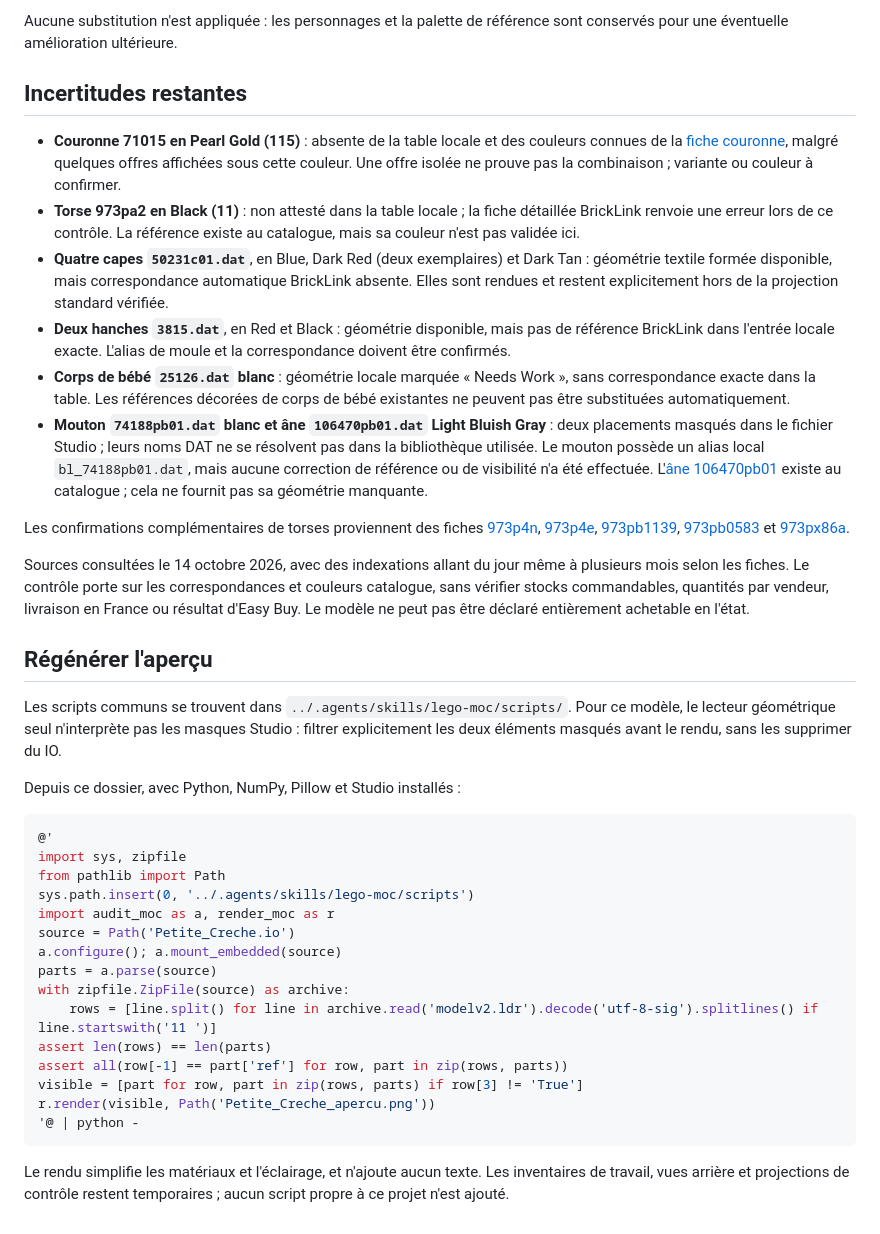
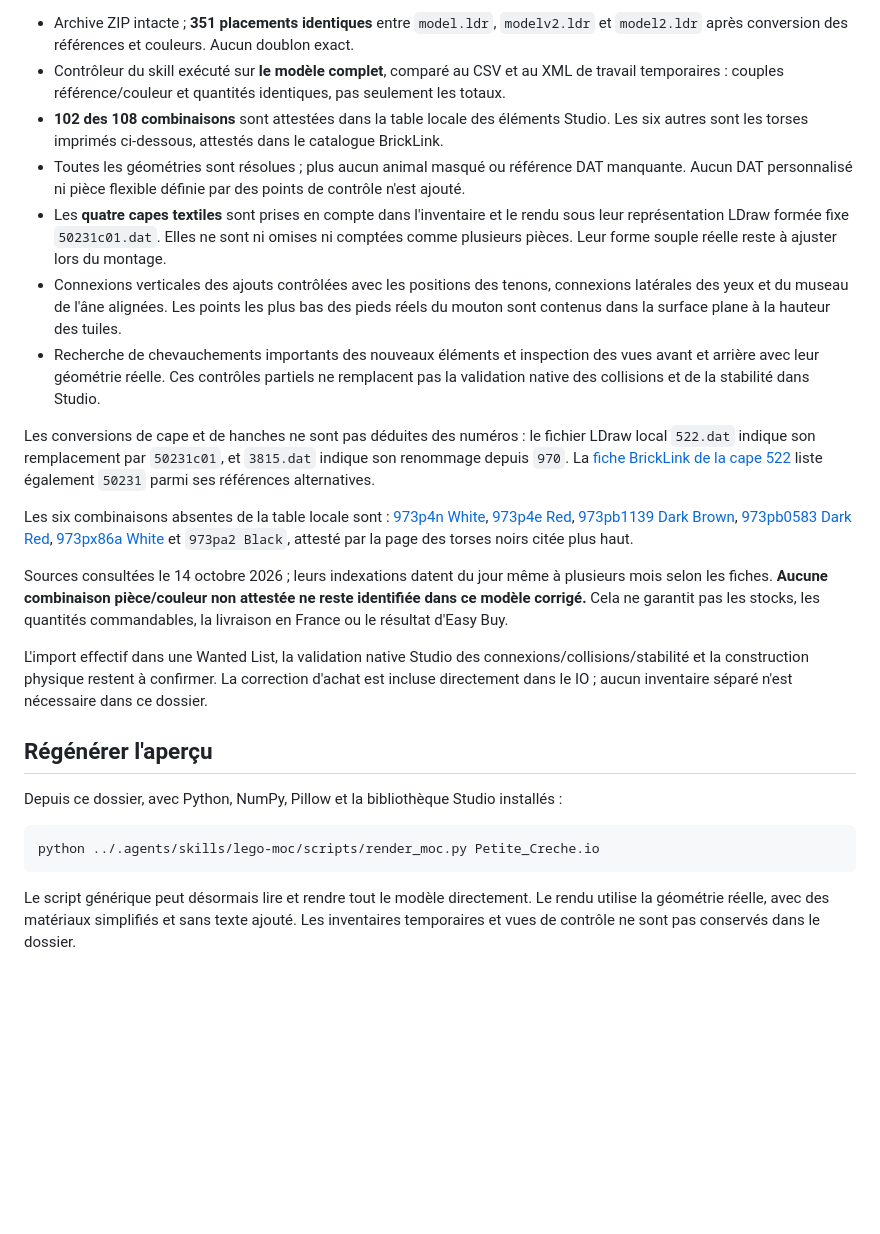
Before and after one commit to Karlos-fr/lego-mocs, a Markdown page: Petite_Creche/README.md, the part around one of its changes. Drawn GitHub-style; blank space fills up the shorter version.

````diff
--- a/Petite_Creche/README.md
+++ b/Petite_Creche/README.md
@@ -26,41 +27,26 @@ Le modèle contient **329 éléments et 99 combinaisons géométrie/couleur**. L
 
-Aucune substitution n'est appliquée : les personnages et la palette de référence sont conservés pour une éventuelle amélioration ultérieure.
+- Archive ZIP intacte ; **351 placements identiques** entre `model.ldr`, `modelv2.ldr` et `model2.ldr` après conversion des références et couleurs. Aucun doublon exact.
+- Contrôleur du skill exécuté sur **le modèle complet**, comparé au CSV et au XML de travail temporaires : couples référence/couleur et quantités identiques, pas seulement les totaux.
+- **102 des 108 combinaisons** sont attestées dans la table locale des éléments Studio. Les six autres sont les torses imprimés ci-dessous, attestés dans le catalogue BrickLink.
+- Toutes les géométries sont résolues ; plus aucun animal masqué ou référence DAT manquante. Aucun DAT personnalisé ni pièce flexible définie par des points de contrôle n'est ajouté.
+- Les **quatre capes textiles** sont prises en compte dans l'inventaire et le rendu sous leur représentation LDraw formée fixe `50231c01.dat`. Elles ne sont ni omises ni comptées comme plusieurs pièces. Leur forme souple réelle reste à ajuster lors du montage.
+- Connexions verticales des ajouts contrôlées avec les positions des tenons, connexions latérales des yeux et du museau de l'âne alignées. Les points les plus bas des pieds réels du mouton sont contenus dans la surface plane à la hauteur des tuiles.
+- Recherche de chevauchements importants des nouveaux éléments et inspection des vues avant et arrière avec leur géométrie réelle. Ces contrôles partiels ne remplacent pas la validation native des collisions et de la stabilité dans Studio.
 
-## Incertitudes restantes
+Les conversions de cape et de hanches ne sont pas déduites des numéros : le fichier LDraw local `522.dat` indique son remplacement par `50231c01`, et `3815.dat` indique son renommage depuis `970`. La [fiche BrickLink de la cape 522](https://www.bricklink.com/v2/catalog/catalogitem.page?C=11&P=522) liste également `50231` parmi ses références alternatives.
 
-- **Couronne 71015 en Pearl Gold (115)** : absente de la table locale et des couleurs connues de la [fiche couronne](https://www.bricklink.com/v2/catalog/catalogitem.page?P=71015&ccName=4100457&lang=Eng), malgré quelques offres affichées sous cette couleur. Une offre isolée ne prouve pas la combinaison ; variante ou couleur à confirmer.
-- **Torse 973pa2 en Black (11)** : non attesté dans la table locale ; la fiche détaillée BrickLink renvoie une erreur lors de ce contrôle. La référence existe au catalogue, mais sa couleur n'est pas validée ici.
-- **Quatre capes `50231c01.dat`**, en Blue, Dark Red (deux exemplaires) et Dark Tan : géométrie textile formée disponible, mais correspondance automatique BrickLink absente. Elles sont rendues et restent explicitement hors de la projection standard vérifiée.
-- **Deux hanches `3815.dat`**, en Red et Black : géométrie disponible, mais pas de référence BrickLink dans l'entrée locale exacte. L'alias de moule et la correspondance doivent être confirmés.
-- **Corps de bébé `25126.dat` blanc** : géométrie locale marquée « Needs Work », sans correspondance exacte dans la table. Les références décorées de corps de bébé existantes ne peuvent pas être substituées automatiquement.
-- **Mouton `74188pb01.dat` blanc et âne `106470pb01.dat` Light Bluish Gray** : deux placements masqués dans le fichier Studio ; leurs noms DAT ne se résolvent pas dans la bibliothèque utilisée. Le mouton possède un alias local `bl_74188pb01.dat`, mais aucune correction de référence ou de visibilité n'a été effectuée. L'[âne 106470pb01](https://www.bricklink.com/v2/catalog/catalogitem.page?ccName=6481725&id=241438&idColor=86) existe au catalogue ; cela ne fournit pas sa géométrie manquante.
+Les six combinaisons absentes de la table locale sont : [973p4n White](https://www.bricklink.com/v2/catalog/catalogitem.page?P=973p4n), [973p4e Red](https://www.bricklink.com/catalogItemIn.asp?P=973p4e), [973pb1139 Dark Brown](https://www.bricklink.com/v2/catalog/catalogitem.page?P=973pb1139), [973pb0583 Dark Red](https://www.bricklink.com/v2/catalog/catalogitem.page?P=973pb0583), [973px86a White](https://www.bricklink.com/v2/catalog/catalogitem.page?P=973px86a) et `973pa2 Black`, attesté par la page des torses noirs citée plus haut.
 
-Les confirmations complémentaires de torses proviennent des fiches [973p4n](https://www.bricklink.com/v2/catalog/catalogitem.page?P=973p4n), [973p4e](https://www.bricklink.com/catalogItemIn.asp?P=973p4e), [973pb1139](https://www.bricklink.com/v2/catalog/catalogitem.page?P=973pb1139), [973pb0583](https://www.bricklink.com/v2/catalog/catalogitem.page?P=973pb0583) et [973px86a](https://www.bricklink.com/v2/catalog/catalogitem.page?P=973px86a).
+Sources consultées le 14 octobre 2026 ; leurs indexations datent du jour même à plusieurs mois selon les fiches. **Aucune combinaison pièce/couleur non attestée ne reste identifiée dans ce modèle corrigé.** Cela ne garantit pas les stocks, les quantités commandables, la livraison en France ou le résultat d'Easy Buy.
 
-Sources consultées le 14 octobre 2026, avec des indexations allant du jour même à plusieurs mois selon les fiches. Le contrôle porte sur les correspondances et couleurs catalogue, sans vérifier stocks commandables, quantités par vendeur, livraison en France ou résultat d'Easy Buy. Le modèle ne peut pas être déclaré entièrement achetable en l'état.
+L'import effectif dans une Wanted List, la validation native Studio des connexions/collisions/stabilité et la construction physique restent à confirmer. La correction d'achat est incluse directement dans le IO ; aucun inventaire séparé n'est nécessaire dans ce dossier.
 
 ## Régénérer l'aperçu
 
-Les scripts communs se trouvent dans `../.agents/skills/lego-moc/scripts/`. Pour ce modèle, le lecteur géométrique seul n'interprète pas les masques Studio : filtrer explicitement les deux éléments masqués avant le rendu, sans les supprimer du IO.
-
-Depuis ce dossier, avec Python, NumPy, Pillow et Studio installés :
+Depuis ce dossier, avec Python, NumPy, Pillow et la bibliothèque Studio installés :
 
 ```powershell
-@'
-import sys, zipfile
-from pathlib import Path
-sys.path.insert(0, '../.agents/skills/lego-moc/scripts')
-import audit_moc as a, render_moc as r
-source = Path('Petite_Creche.io')
-a.configure(); a.mount_embedded(source)
-parts = a.parse(source)
-with zipfile.ZipFile(source) as archive:
-    rows = [line.split() for line in archive.read('modelv2.ldr').decode('utf-8-sig').splitlines() if line.startswith('11 ')]
-assert len(rows) == len(parts)
-assert all(row[-1] == part['ref'] for row, part in zip(rows, parts))
-visible = [part for row, part in zip(rows, parts) if row[3] != 'True']
-r.render(visible, Path('Petite_Creche_apercu.png'))
-'@ | python -
+python ../.agents/skills/lego-moc/scripts/render_moc.py Petite_Creche.io
 ```
 
-Le rendu simplifie les matériaux et l'éclairage, et n'ajoute aucun texte. Les inventaires de travail, vues arrière et projections de contrôle restent temporaires ; aucun script propre à ce projet n'est ajouté.
+Le script générique peut désormais lire et rendre tout le modèle directement. Le rendu utilise la géométrie réelle, avec des matériaux simplifiés et sans texte ajouté. Les inventaires temporaires et vues de contrôle ne sont pas conservés dans le dossier.
````
Also changed, not shown: other parts of Petite_Creche/README.md (+18 -17 lines), README.md (+1 -1 lines), Petite_Creche/Petite_Creche_apercu.png, 1 other file.
